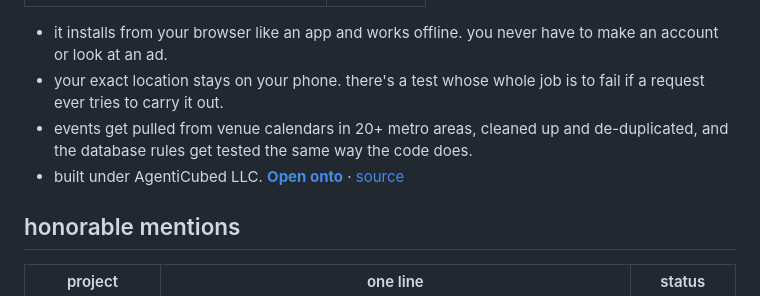
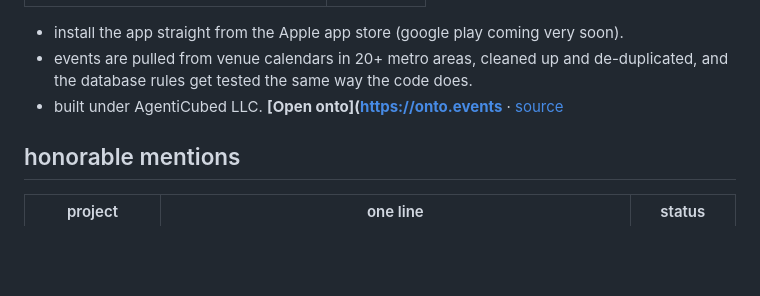
Before and after one commit to JamesTRichmond/JamesTRichmond, a Markdown page: README.md, the part around the change. Rendered like a GitHub page; blank space fills up the shorter version.

Commit message:
Revise app installation and event sourcing information
Updated app installation details and clarified event sourcing.

```diff
--- a/README.md
+++ b/README.md
@@ -33,10 +33,9 @@ full-stack developer. i like building things regular people can actually use, an
 </tr>
 </table>
 
-- it installs from your browser like an app and works offline. you never have to make an account or look at an ad.
-- your exact location stays on your phone. there's a test whose whole job is to fail if a request ever tries to carry it out.
-- events get pulled from venue calendars in 20+ metro areas, cleaned up and de-duplicated, and the database rules get tested the same way the code does.
-- built under AgentiCubed LLC. **[Open onto](https://onto.events)** · [source](https://github.com/JamesTRichmond/onto-events)
+- install the app straight from the Apple app store (google play coming very soon).
+- events are pulled from venue calendars in 20+ metro areas, cleaned up and de-duplicated, and the database rules get tested the same way the code does.
+- built under AgentiCubed LLC. **[Open onto]([https://onto.events](https://apps.apple.com/us/app/id6808894038)** · [source](https://github.com/JamesTRichmond/onto-events)
 
 ## honorable mentions
 
```
